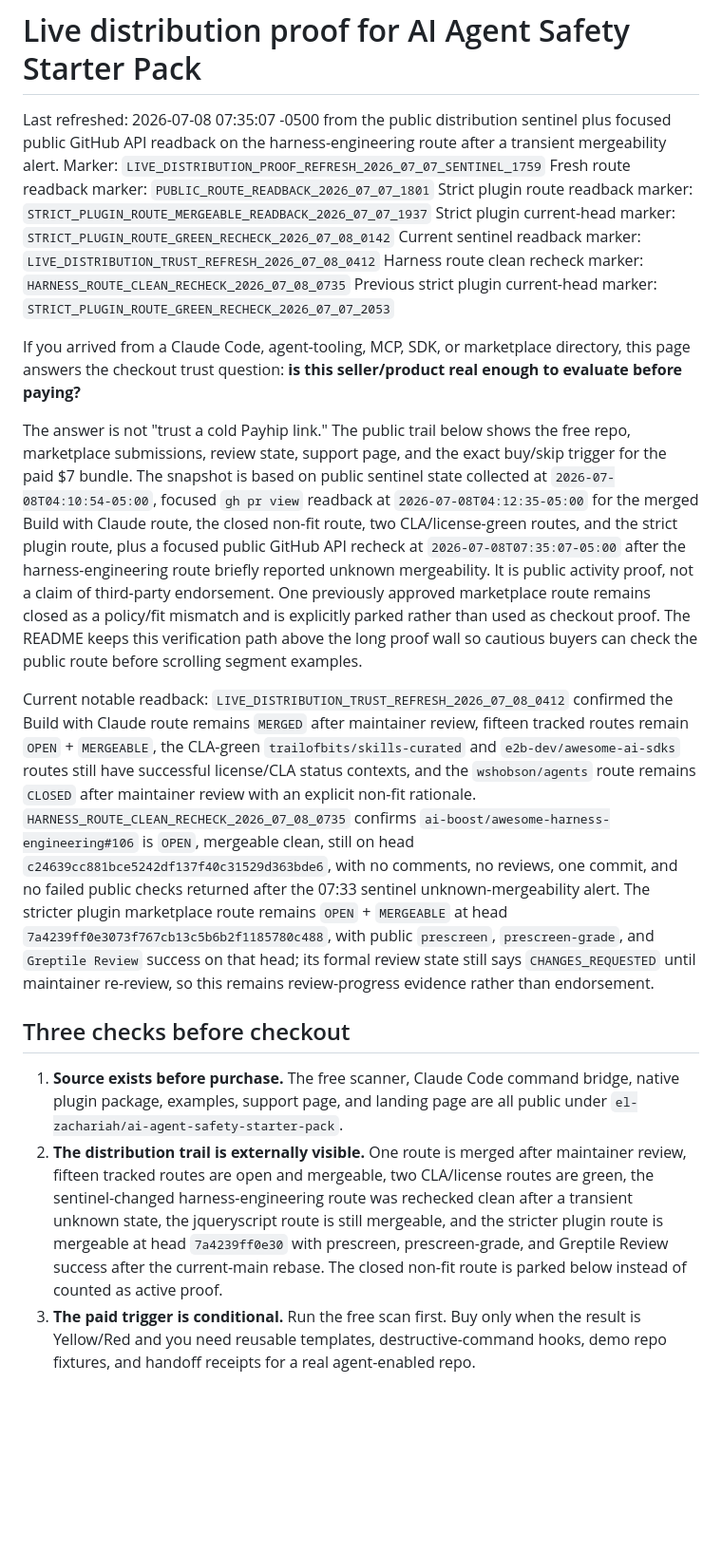
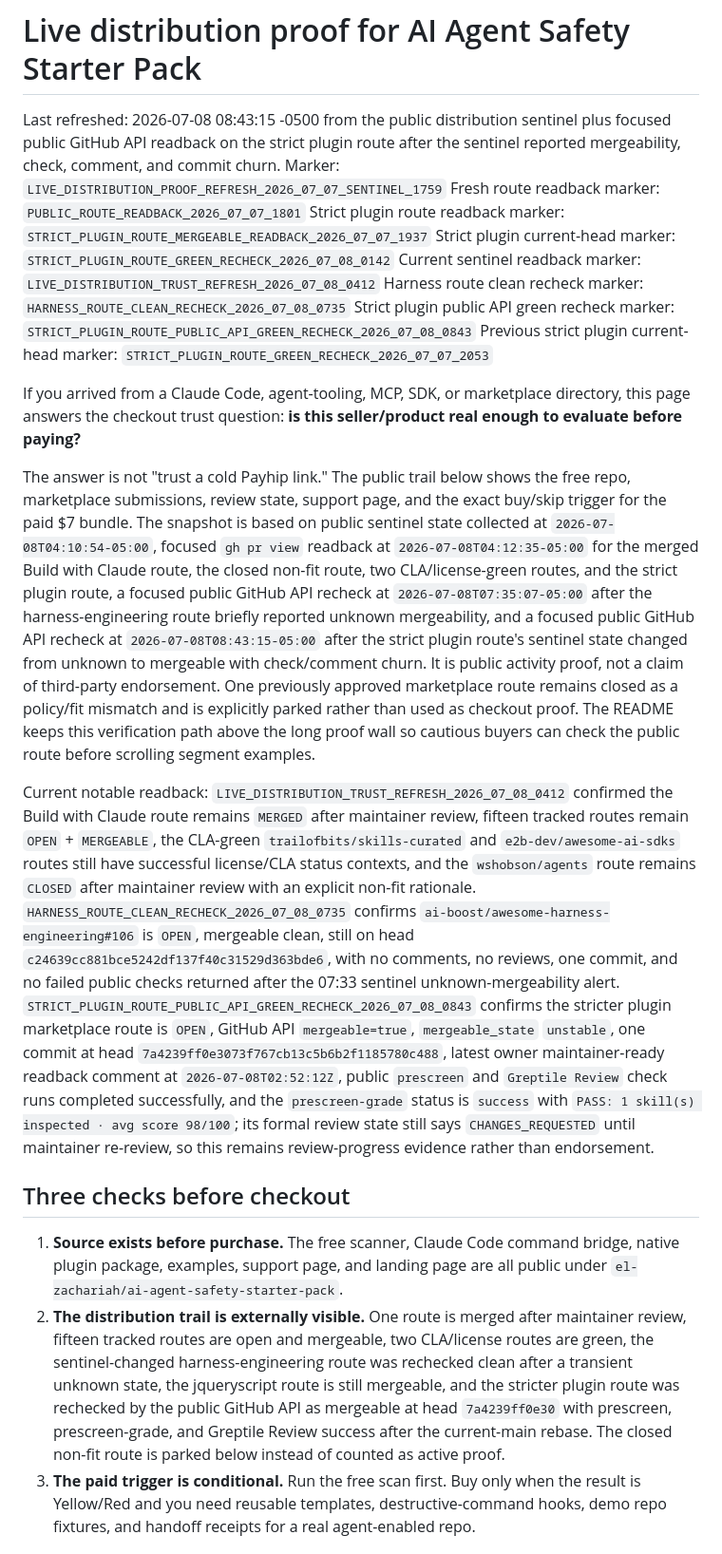
Before and after one commit to el-zachariah/ai-agent-safety-starter-pack, a Markdown page: docs/live-distribution-proof.md, the part around one of its changes. Shown at 95% size. Rendered like a GitHub page; blank space fills up the shorter version.

Commit message:
Update live-distribution-proof.mdRefresh strict plugin distribution proof

```diff
--- a/docs/live-distribution-proof.md
+++ b/docs/live-distribution-proof.md
@@ -1,24 +1,25 @@
 # Live distribution proof for AI Agent Safety Starter Pack
 
-Last refreshed: 2026-07-08 07:35:07 -0500 from the public distribution sentinel plus focused public GitHub API readback on the harness-engineering route after a transient mergeability alert.
+Last refreshed: 2026-07-08 08:43:15 -0500 from the public distribution sentinel plus focused public GitHub API readback on the strict plugin route after the sentinel reported mergeability, check, comment, and commit churn.
 Marker: `LIVE_DISTRIBUTION_PROOF_REFRESH_2026_07_07_SENTINEL_1759`
 Fresh route readback marker: `PUBLIC_ROUTE_READBACK_2026_07_07_1801`
 Strict plugin route readback marker: `STRICT_PLUGIN_ROUTE_MERGEABLE_READBACK_2026_07_07_1937`
 Strict plugin current-head marker: `STRICT_PLUGIN_ROUTE_GREEN_RECHECK_2026_07_08_0142`
 Current sentinel readback marker: `LIVE_DISTRIBUTION_TRUST_REFRESH_2026_07_08_0412`
 Harness route clean recheck marker: `HARNESS_ROUTE_CLEAN_RECHECK_2026_07_08_0735`
+Strict plugin public API green recheck marker: `STRICT_PLUGIN_ROUTE_PUBLIC_API_GREEN_RECHECK_2026_07_08_0843`
 Previous strict plugin current-head marker: `STRICT_PLUGIN_ROUTE_GREEN_RECHECK_2026_07_07_2053`
 
 If you arrived from a Claude Code, agent-tooling, MCP, SDK, or marketplace directory, this page answers the checkout trust question: **is this seller/product real enough to evaluate before paying?**
 
-The answer is not "trust a cold Payhip link." The public trail below shows the free repo, marketplace submissions, review state, support page, and the exact buy/skip trigger for the paid $7 bundle. The snapshot is based on public sentinel state collected at `2026-07-08T04:10:54-05:00`, focused `gh pr view` readback at `2026-07-08T04:12:35-05:00` for the merged Build with Claude route, the closed non-fit route, two CLA/license-green routes, and the strict plugin route, plus a focused public GitHub API recheck at `2026-07-08T07:35:07-05:00` after the harness-engineering route briefly reported unknown mergeability. It is public activity proof, not a claim of third-party endorsement. One previously approved marketplace route remains closed as a policy/fit mismatch and is explicitly parked rather than used as checkout proof. The README keeps this verification path above the long proof wall so cautious buyers can check the public route before scrolling segment examples.
+The answer is not "trust a cold Payhip link." The public trail below shows the free repo, marketplace submissions, review state, support page, and the exact buy/skip trigger for the paid $7 bundle. The snapshot is based on public sentinel state collected at `2026-07-08T04:10:54-05:00`, focused `gh pr view` readback at `2026-07-08T04:12:35-05:00` for the merged Build with Claude route, the closed non-fit route, two CLA/license-green routes, and the strict plugin route, a focused public GitHub API recheck at `2026-07-08T07:35:07-05:00` after the harness-engineering route briefly reported unknown mergeability, and a focused public GitHub API recheck at `2026-07-08T08:43:15-05:00` after the strict plugin route's sentinel state changed from unknown to mergeable with check/comment churn. It is public activity proof, not a claim of third-party endorsement. One previously approved marketplace route remains closed as a policy/fit mismatch and is explicitly parked rather than used as checkout proof. The README keeps this verification path above the long proof wall so cautious buyers can check the public route before scrolling segment examples.
 
-Current notable readback: `LIVE_DISTRIBUTION_TRUST_REFRESH_2026_07_08_0412` confirmed the Build with Claude route remains `MERGED` after maintainer review, fifteen tracked routes remain `OPEN` + `MERGEABLE`, the CLA-green `trailofbits/skills-curated` and `e2b-dev/awesome-ai-sdks` routes still have successful license/CLA status contexts, and the `wshobson/agents` route remains `CLOSED` after maintainer review with an explicit non-fit rationale. `HARNESS_ROUTE_CLEAN_RECHECK_2026_07_08_0735` confirms `ai-boost/awesome-harness-engineering#106` is `OPEN`, mergeable clean, still on head `c24639cc881bce5242df137f40c31529d363bde6`, with no comments, no reviews, one commit, and no failed public checks returned after the 07:33 sentinel unknown-mergeability alert. The stricter plugin marketplace route remains `OPEN` + `MERGEABLE` at head `7a4239ff0e3073f767cb13c5b6b2f1185780c488`, with public `prescreen`, `prescreen-grade`, and `Greptile Review` success on that head; its formal review state still says `CHANGES_REQUESTED` until maintainer re-review, so this remains review-progress evidence rather than endorsement.
+Current notable readback: `LIVE_DISTRIBUTION_TRUST_REFRESH_2026_07_08_0412` confirmed the Build with Claude route remains `MERGED` after maintainer review, fifteen tracked routes remain `OPEN` + `MERGEABLE`, the CLA-green `trailofbits/skills-curated` and `e2b-dev/awesome-ai-sdks` routes still have successful license/CLA status contexts, and the `wshobson/agents` route remains `CLOSED` after maintainer review with an explicit non-fit rationale. `HARNESS_ROUTE_CLEAN_RECHECK_2026_07_08_0735` confirms `ai-boost/awesome-harness-engineering#106` is `OPEN`, mergeable clean, still on head `c24639cc881bce5242df137f40c31529d363bde6`, with no comments, no reviews, one commit, and no failed public checks returned after the 07:33 sentinel unknown-mergeability alert. `STRICT_PLUGIN_ROUTE_PUBLIC_API_GREEN_RECHECK_2026_07_08_0843` confirms the stricter plugin marketplace route is `OPEN`, GitHub API `mergeable=true`, `mergeable_state` `unstable`, one commit at head `7a4239ff0e3073f767cb13c5b6b2f1185780c488`, latest owner maintainer-ready readback comment at `2026-07-08T02:52:12Z`, public `prescreen` and `Greptile Review` check runs completed successfully, and the `prescreen-grade` status is `success` with `PASS: 1 skill(s) inspected · avg score 98/100`; its formal review state still says `CHANGES_REQUESTED` until maintainer re-review, so this remains review-progress evidence rather than endorsement.
 
 ## Three checks before checkout
 
 1. **Source exists before purchase.** The free scanner, Claude Code command bridge, native plugin package, examples, support page, and landing page are all public under `el-zachariah/ai-agent-safety-starter-pack`.
-2. **The distribution trail is externally visible.** One route is merged after maintainer review, fifteen tracked routes are open and mergeable, two CLA/license routes are green, the sentinel-changed harness-engineering route was rechecked clean after a transient unknown state, the jqueryscript route is still mergeable, and the stricter plugin route is mergeable at head `7a4239ff0e30` with prescreen, prescreen-grade, and Greptile Review success after the current-main rebase. The closed non-fit route is parked below instead of counted as active proof.
+2. **The distribution trail is externally visible.** One route is merged after maintainer review, fifteen tracked routes are open and mergeable, two CLA/license routes are green, the sentinel-changed harness-engineering route was rechecked clean after a transient unknown state, the jqueryscript route is still mergeable, and the stricter plugin route was rechecked by the public GitHub API as mergeable at head `7a4239ff0e30` with prescreen, prescreen-grade, and Greptile Review success after the current-main rebase. The closed non-fit route is parked below instead of counted as active proof.
 3. **The paid trigger is conditional.** Run the free scan first. Buy only when the result is Yellow/Red and you need reusable templates, destructive-command hooks, demo repo fixtures, and handoff receipts for a real agent-enabled repo.
 
 ## 60-second public verification path
```
Also changed, not shown: other parts of docs/live-distribution-proof.md (+1 -1 lines).
